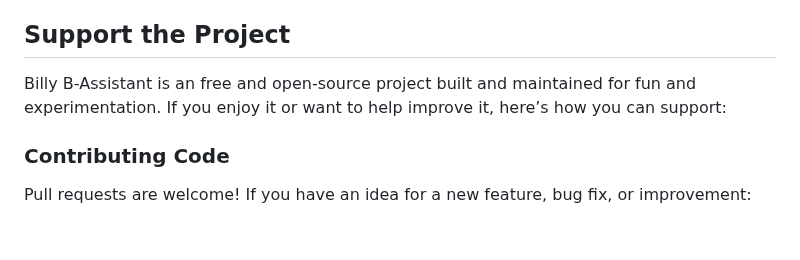
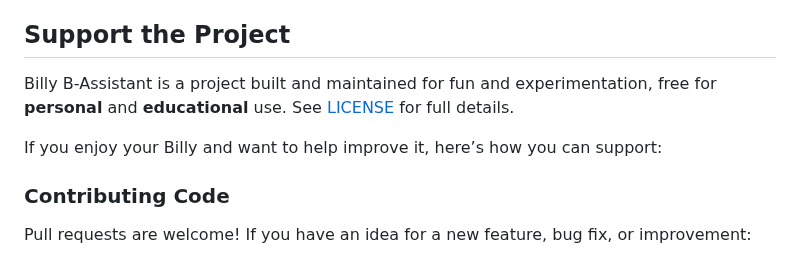
Before and after one commit to turekaj/billy-b-assistant, a Markdown page: README.md, the part around the change. GitHub-like rendering; blank space fills up the shorter version.

Commit message:
Clarifications in BUILDME and README

```diff
--- a/README.md
+++ b/README.md
@@ -349,9 +349,10 @@ Here are some ideas that I have for features in upcoming releases:
 - **Local TTS and STT fallback**
 
 ## Support the Project
+Billy B-Assistant is a project built and maintained for fun and experimentation, free for **personal** and **educational** use.
+See [LICENSE](./LICENSE) for full details.
 
-Billy B-Assistant is an free and open-source project built and maintained for fun and experimentation.
-If you enjoy it or want to help improve it, here’s how you can support:
+If you enjoy your Billy and want to help improve it, here’s how you can support:
 
 ### Contributing Code
 
```
Also changed, not shown: docs/BUILDME.md (+1 -1 lines).
